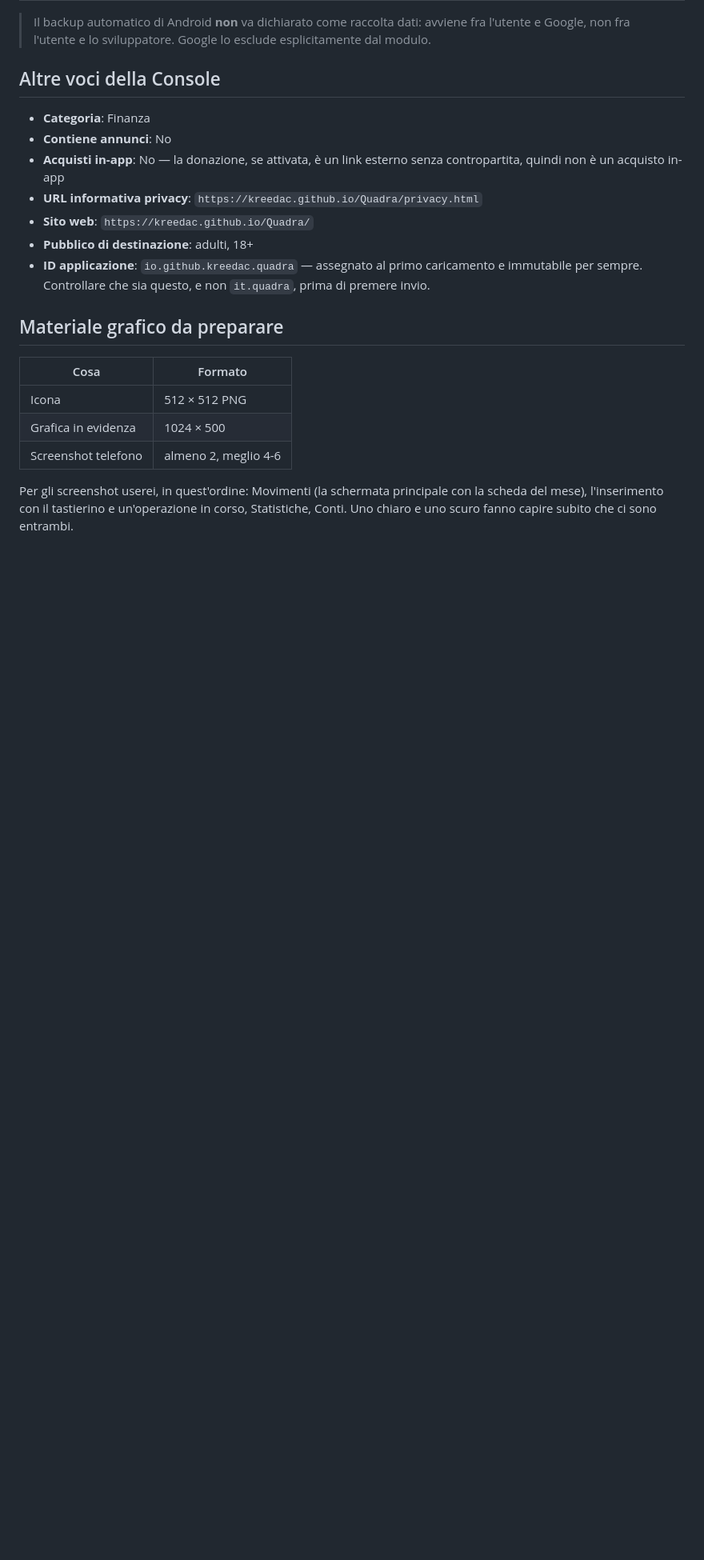
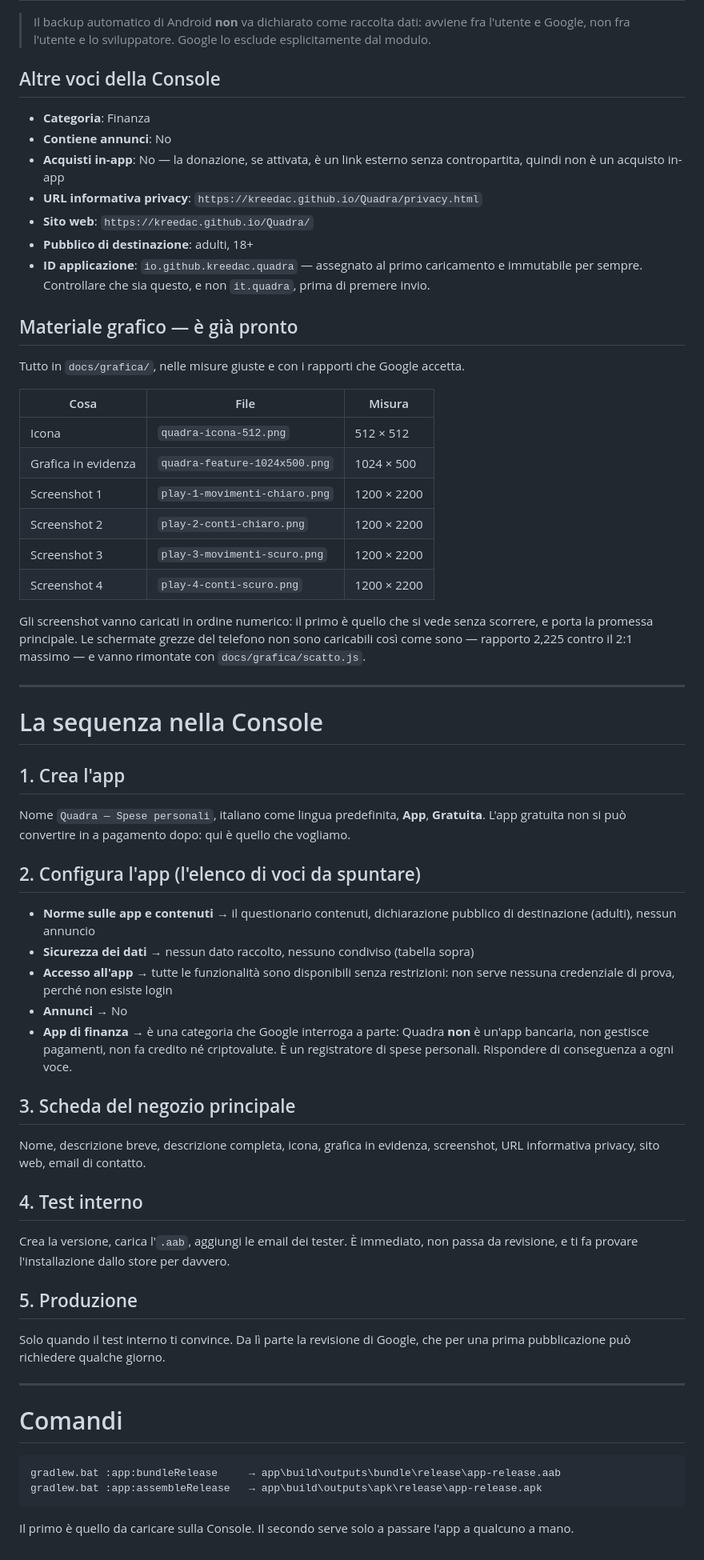
Before and after one commit to KreedAc/Quadra, a Markdown page: docs/scheda-play-store.md, the part around one of its changes. Shown at 80% size. Drawn GitHub-style; blank space fills up the shorter version.

Commit message:
La scheda del negozio diventa la lista di cosa fare
La grafica non è più "da preparare" ma è lì con i nomi dei file, e ci sono
la sequenza esatta delle voci della Console e i due comandi. Serve a non
dover ricostruire ogni volta cosa va dove.

Co-Authored-By: Claude Opus 5 <noreply@anthropic.com>
Claude-Session: https://claude.ai/code/session_01FPWU1MKzLKxNwiZyHWb8CL

````diff
--- a/docs/scheda-play-store.md
+++ b/docs/scheda-play-store.md
@@ -139,14 +135,63 @@ c'è pubblicità.
   immutabile per sempre. Controllare che sia questo, e non `it.quadra`, prima di
   premere invio.
 
-## Materiale grafico da preparare
+## Materiale grafico — è già pronto
 
-| Cosa | Formato |
-|---|---|
-| Icona | 512 × 512 PNG |
-| Grafica in evidenza | 1024 × 500 |
-| Screenshot telefono | almeno 2, meglio 4-6 |
+Tutto in `docs/grafica/`, nelle misure giuste e con i rapporti che Google accetta.
 
-Per gli screenshot userei, in quest'ordine: Movimenti (la schermata principale con la
-scheda del mese), l'inserimento con il tastierino e un'operazione in corso, Statistiche,
-Conti. Uno chiaro e uno scuro fanno capire subito che ci sono entrambi.
+| Cosa | File | Misura |
+|---|---|---|
+| Icona | `quadra-icona-512.png` | 512 × 512 |
+| Grafica in evidenza | `quadra-feature-1024x500.png` | 1024 × 500 |
+| Screenshot 1 | `play-1-movimenti-chiaro.png` | 1200 × 2200 |
+| Screenshot 2 | `play-2-conti-chiaro.png` | 1200 × 2200 |
+| Screenshot 3 | `play-3-movimenti-scuro.png` | 1200 × 2200 |
+| Screenshot 4 | `play-4-conti-scuro.png` | 1200 × 2200 |
+
+Gli screenshot vanno caricati in ordine numerico: il primo è quello che si vede senza
+scorrere, e porta la promessa principale. Le schermate grezze del telefono non sono
+caricabili così come sono — rapporto 2,225 contro il 2:1 massimo — e vanno rimontate con
+`docs/grafica/scatto.js`.
+
+---
+
+# La sequenza nella Console
+
+## 1. Crea l'app
+Nome `Quadra — Spese personali`, italiano come lingua predefinita, **App**, **Gratuita**.
+L'app gratuita non si può convertire in a pagamento dopo: qui è quello che vogliamo.
+
+## 2. Configura l'app (l'elenco di voci da spuntare)
+- **Norme sulle app e contenuti** → il questionario contenuti, dichiarazione pubblico di
+  destinazione (adulti), nessun annuncio
+- **Sicurezza dei dati** → nessun dato raccolto, nessuno condiviso (tabella sopra)
+- **Accesso all'app** → tutte le funzionalità sono disponibili senza restrizioni: non
+  serve nessuna credenziale di prova, perché non esiste login
+- **Annunci** → No
+- **App di finanza** → è una categoria che Google interroga a parte: Quadra **non** è
+  un'app bancaria, non gestisce pagamenti, non fa credito né criptovalute. È un
+  registratore di spese personali. Rispondere di conseguenza a ogni voce.
+
+## 3. Scheda del negozio principale
+Nome, descrizione breve, descrizione completa, icona, grafica in evidenza, screenshot,
+URL informativa privacy, sito web, email di contatto.
+
+## 4. Test interno
+Crea la versione, carica l'`.aab`, aggiungi le email dei tester. È immediato, non passa
+da revisione, e ti fa provare l'installazione dallo store per davvero.
+
+## 5. Produzione
+Solo quando il test interno ti convince. Da lì parte la revisione di Google, che per una
+prima pubblicazione può richiedere qualche giorno.
+
+---
+
+# Comandi
+
+```
+gradlew.bat :app:bundleRelease     → app\build\outputs\bundle\release\app-release.aab
+gradlew.bat :app:assembleRelease   → app\build\outputs\apk\release\app-release.apk
+```
+
+Il primo è quello da caricare sulla Console. Il secondo serve solo a passare l'app a
+qualcuno a mano.
````
Also changed, not shown: other parts of docs/scheda-play-store.md (+3 -7 lines).
